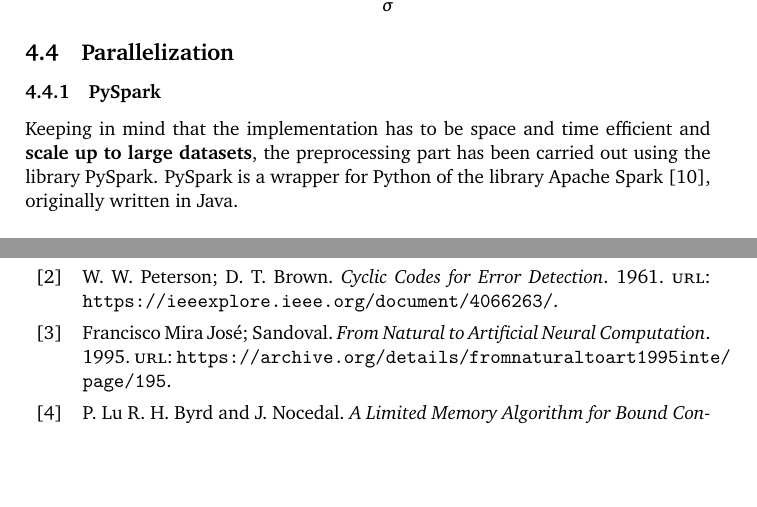
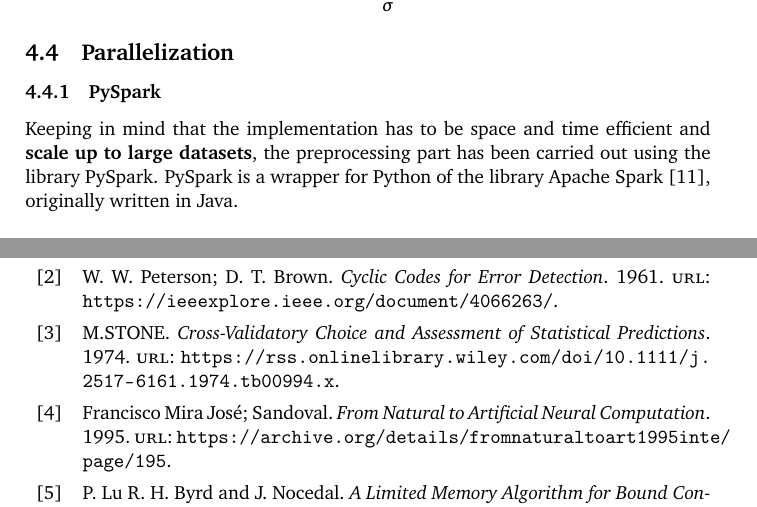
Before and after one commit to manuelelucchi/AirlineDeparture, a LaTeX document (report/report.tex, which reads report/bibliography.bib): two parts of pages 10 and 21 of 21, joined at a grey line, cut so that both start at the same text, the shorter picture padded with empty space. Compiled offline with pdfLaTeX.

Commit message:
improvements

```diff
--- a/report/bibliography.bib
+++ b/report/bibliography.bib
@@ -101,3 +101,10 @@
   author = {R. H. Byrd, P. Lu and J. Nocedal.},
   year   = {1995}
 }
+
+@misc{crossvalidation,
+  title  = {Cross-Validatory Choice and Assessment of Statistical Predictions},
+  url    = {https://rss.onlinelibrary.wiley.com/doi/10.1111/j.2517-6161.1974.tb00994.x},
+  author = {M.STONE},
+  year   = {1974}
+}
```
Also changed, not shown: report/report.tex (+9 -9 lines), report/report.pdf.
